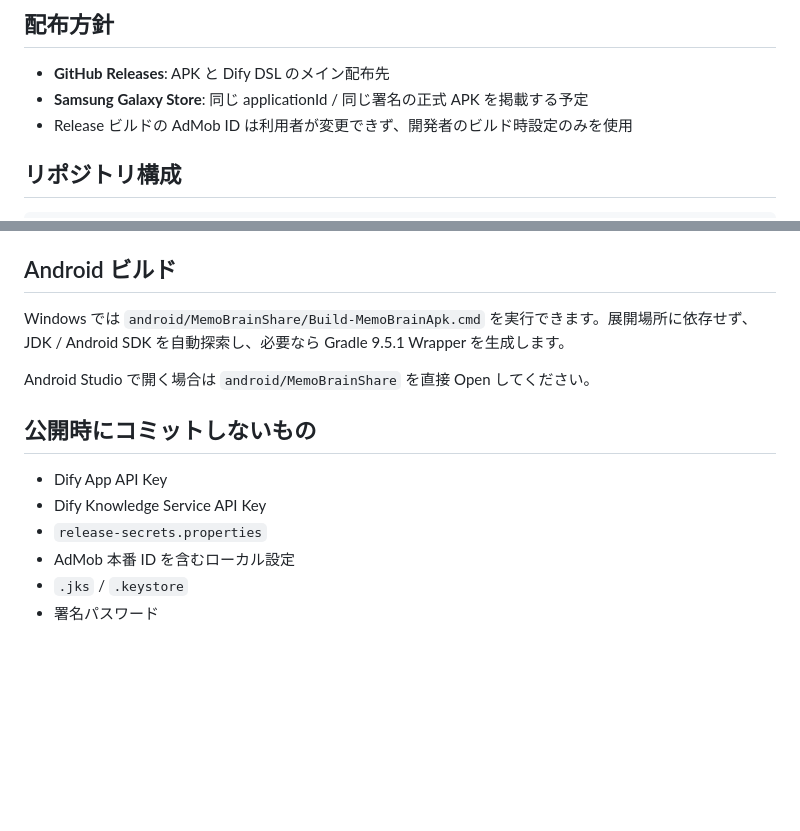
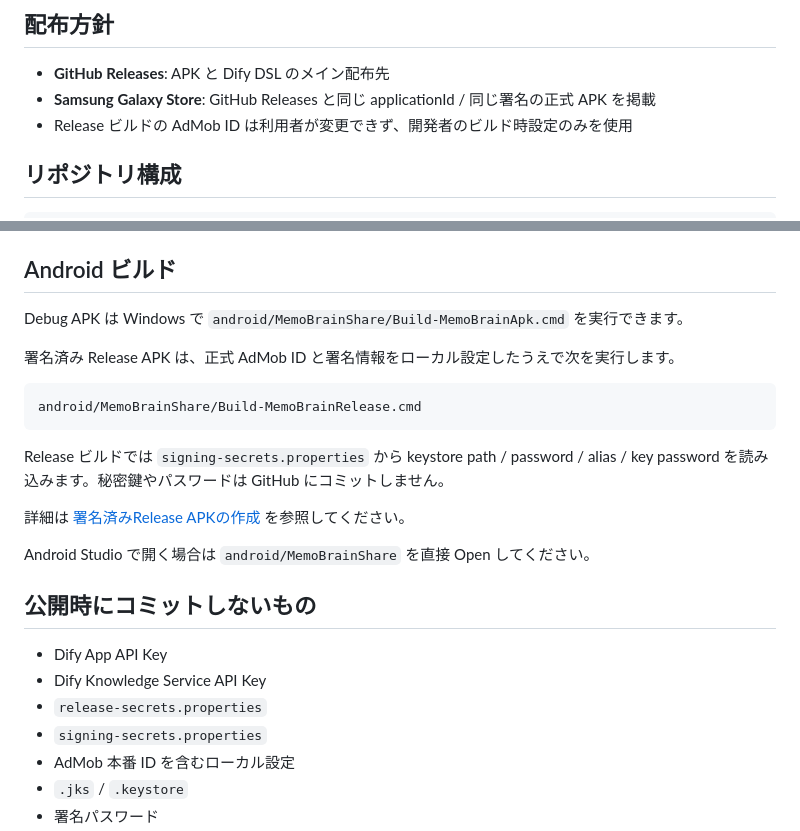
Before and after one commit to automationseDev/MemoBrain, a Markdown page: README.md, 2 parts joined by grey strips. Drawn GitHub-style; blank space fills up the shorter version.

Commit message:
docs: document signed release build

````diff
--- a/README.md
+++ b/README.md
@@ -8,7 +8,7 @@ MemoBrain は、Android の共有メニューから URL、YouTube、テキスト
 ## 配布方針
 
 - **GitHub Releases**: APK と Dify DSL のメイン配布先
-- **Samsung Galaxy Store**: 同じ applicationId / 同じ署名の正式 APK を掲載する予定
+- **Samsung Galaxy Store**: GitHub Releases と同じ applicationId / 同じ署名の正式 APK を掲載
 - Release ビルドの AdMob ID は利用者が変更できず、開発者のビルド時設定のみを使用
 
 ## リポジトリ構成
@@ -72,7 +72,17 @@ MEMOBRAIN_ADMOB_BANNER_ID=ca-app-pub-xxxxxxxxxxxxxxxx/xxxxxxxxxx
 
 ## Android ビルド
 
-Windows では `android/MemoBrainShare/Build-MemoBrainApk.cmd` を実行できます。展開場所に依存せず、JDK / Android SDK を自動探索し、必要なら Gradle 9.5.1 Wrapper を生成します。
+Debug APK は Windows で `android/MemoBrainShare/Build-MemoBrainApk.cmd` を実行できます。
+
+署名済み Release APK は、正式 AdMob ID と署名情報をローカル設定したうえで次を実行します。
+
+```text
+android/MemoBrainShare/Build-MemoBrainRelease.cmd
+```
+
+Release ビルドでは `signing-secrets.properties` から keystore path / password / alias / key password を読み込みます。秘密鍵やパスワードは GitHub にコミットしません。
+
+詳細は [署名済みRelease APKの作成](docs/RELEASE_SIGNING.md) を参照してください。
 
 Android Studio で開く場合は `android/MemoBrainShare` を直接 Open してください。
 
@@ -81,6 +91,7 @@ Android Studio で開く場合は `android/MemoBrainShare` を直接 Open して
 - Dify App API Key
 - Dify Knowledge Service API Key
 - `release-secrets.properties`
+- `signing-secrets.properties`
 - AdMob 本番 ID を含むローカル設定
 - `.jks` / `.keystore`
 - 署名パスワード
````
